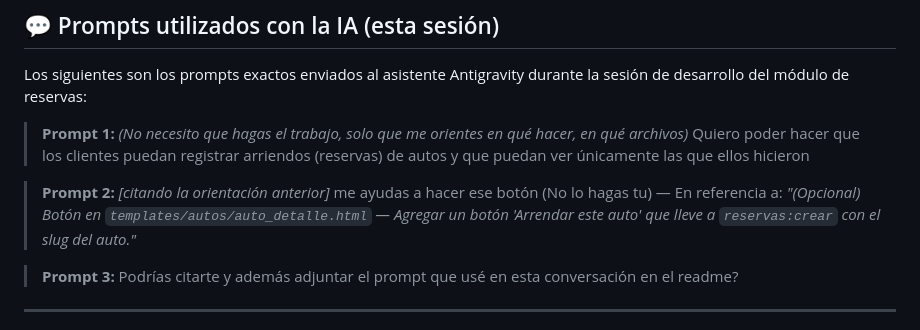
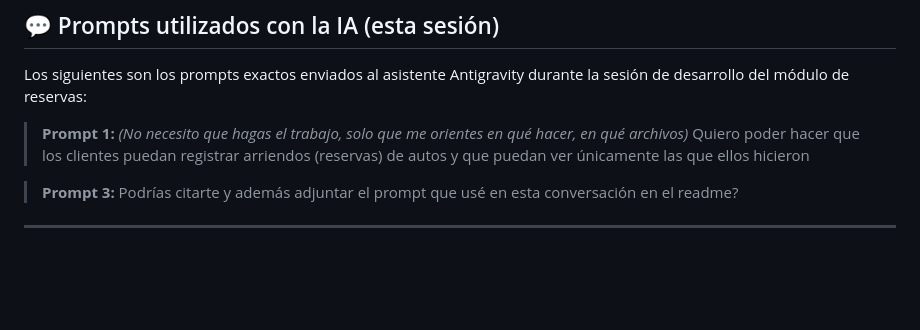
Before and after one commit to themonkeypoxx/ProyectoBackend-ev3, a Markdown page: README.md, the part around the change. Drawn GitHub-style; blank space fills up the shorter version.

```diff
--- a/README.md
+++ b/README.md
@@ -42,10 +42,6 @@ Los siguientes son los prompts exactos enviados al asistente Antigravity durante
 > *(No necesito que hagas el trabajo, solo que me orientes en qué hacer, en qué archivos)*
 > Quiero poder hacer que los clientes puedan registrar arriendos (reservas) de autos y que puedan ver únicamente las que ellos hicieron
 
-> **Prompt 2:**
-> *[citando la orientación anterior]* me ayudas a hacer ese botón (No lo hagas tu)
-> — En referencia a: *"(Opcional) Botón en `templates/autos/auto_detalle.html` — Agregar un botón 'Arrendar este auto' que lleve a `reservas:crear` con el slug del auto."*
-
 > **Prompt 3:**
 > Podrías citarte y además adjuntar el prompt que usé en esta conversación en el readme?
 
```
